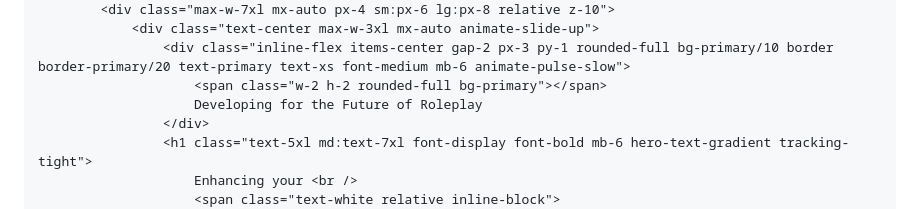
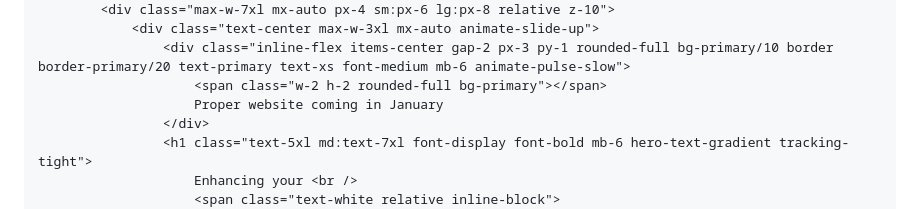
Before and after one commit to Archkr/archkr.github.io, a Markdown page: README.md, the part around the change. Drawn GitHub-style.

```diff
--- a/README.md
+++ b/README.md
@@ -181,7 +181,7 @@
                 <div class="text-center max-w-3xl mx-auto animate-slide-up">
                     <div class="inline-flex items-center gap-2 px-3 py-1 rounded-full bg-primary/10 border border-primary/20 text-primary text-xs font-medium mb-6 animate-pulse-slow">
                         <span class="w-2 h-2 rounded-full bg-primary"></span>
-                        Developing for the Future of Roleplay
+                        Proper website coming in January
                     </div>
                     <h1 class="text-5xl md:text-7xl font-display font-bold mb-6 hero-text-gradient tracking-tight">
                         Enhancing your <br />
```
